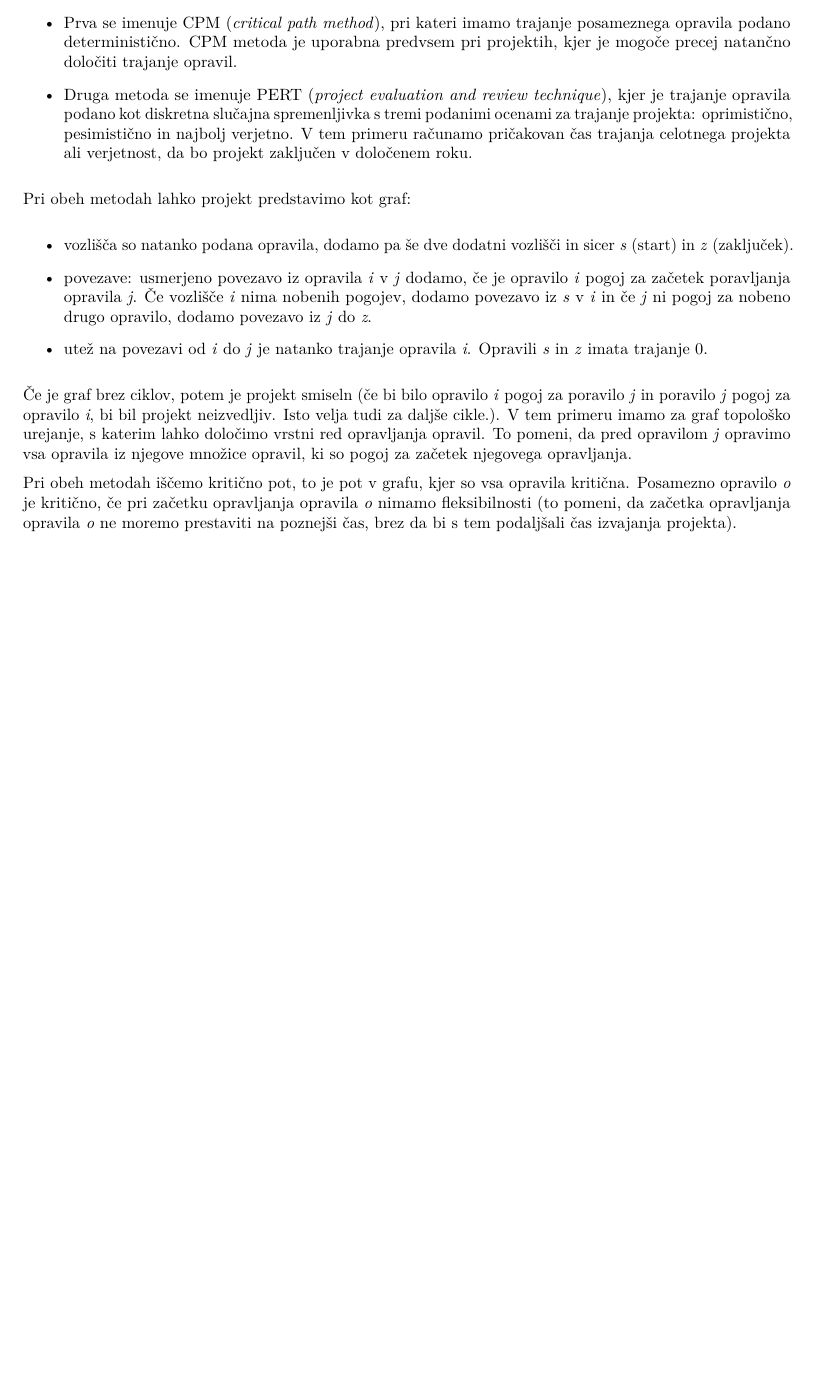
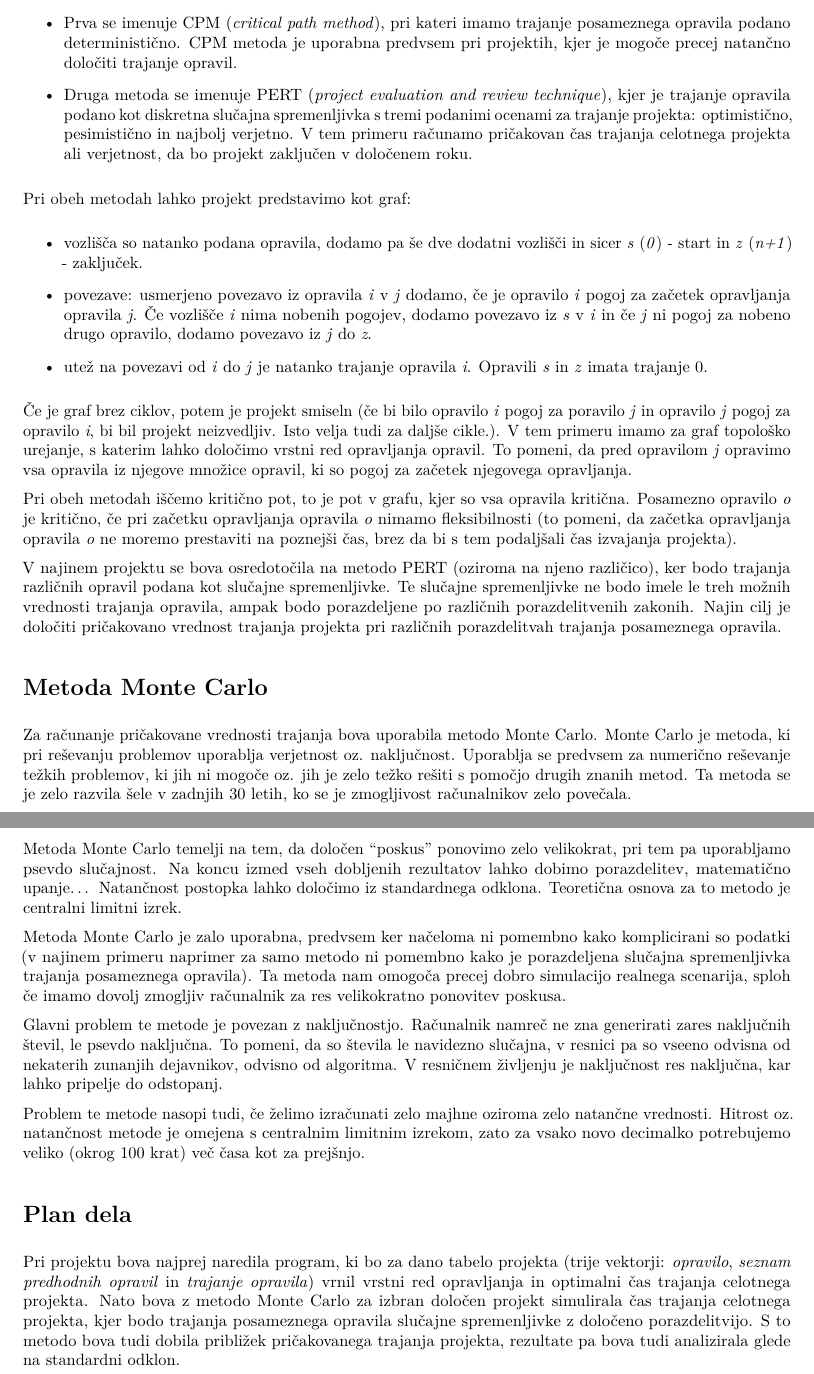
Before and after one commit to sokolicA/CPM-PERT, an R Markdown document (CPM-PERT model/Kratko-porocilo.Rmd): part of the page before the commit and two parts of pages 1 and 2 of 2 after it, the two joined at a grey line, cut so that both start at the same text, the shorter picture padded with empty space. The pictures show the output file CPM-PERT model/Kratko-porocilo.pdf that the author committed with the source.

Commit message:
Popravki poročila

```diff
--- a/CPM-PERT model/Kratko-porocilo.Rmd
+++ b/CPM-PERT model/Kratko-porocilo.Rmd
@@ -12,16 +12,34 @@
 
 - Prva se imenuje CPM (*critical path method*), pri kateri imamo trajanje posameznega opravila podano deterministično. CPM metoda je uporabna predvsem pri projektih, kjer je mogoče precej natančno določiti trajanje opravil.
 
-- Druga metoda se imenuje PERT (*project evaluation and review technique*), kjer je trajanje opravila podano kot diskretna slučajna spremenljivka s tremi podanimi ocenami za trajanje projekta: oprimistično, pesimistično in najbolj verjetno. V tem primeru računamo pričakovan čas trajanja celotnega projekta ali verjetnost, da bo projekt zaključen v določenem roku.
+- Druga metoda se imenuje PERT (*project evaluation and review technique*), kjer je trajanje opravila podano kot diskretna slučajna spremenljivka s tremi podanimi ocenami za trajanje projekta: optimistično, pesimistično in najbolj verjetno. V tem primeru računamo pričakovan čas trajanja celotnega projekta ali verjetnost, da bo projekt zaključen v določenem roku.
 
 Pri obeh metodah lahko projekt predstavimo kot graf:
 
-- vozlišča so natanko podana opravila, dodamo pa še dve dodatni vozlišči in sicer *s* (start) in *z* (zaključek).
+- vozlišča so natanko podana opravila, dodamo pa še dve dodatni vozlišči in sicer *s* (*0*) - start in *z* (*n+1*) - zaključek.
 
-- povezave: usmerjeno povezavo iz opravila *i* v *j* dodamo, če je opravilo *i* pogoj za začetek poravljanja opravila *j*. Če vozlišče *i* nima nobenih pogojev, dodamo povezavo iz *s* v *i* in če *j* ni pogoj za nobeno drugo opravilo, dodamo povezavo iz *j* do *z*.
+- povezave: usmerjeno povezavo iz opravila *i* v *j* dodamo, če je opravilo *i* pogoj za začetek opravljanja opravila *j*. Če vozlišče *i* nima nobenih pogojev, dodamo povezavo iz *s* v *i* in če *j* ni pogoj za nobeno drugo opravilo, dodamo povezavo iz *j* do *z*.
 
 - utež na povezavi od *i* do *j* je natanko trajanje opravila *i*. Opravili *s* in *z* imata trajanje 0.
 
-Če je graf brez ciklov, potem je projekt smiseln (če bi bilo opravilo *i* pogoj za poravilo *j* in poravilo *j* pogoj za opravilo *i*, bi bil projekt neizvedljiv. Isto velja tudi za daljše cikle.). V tem primeru imamo za graf topološko urejanje, s katerim lahko določimo vrstni red opravljanja opravil. To pomeni, da pred opravilom *j* opravimo vsa opravila iz njegove množice opravil, ki so pogoj za začetek njegovega opravljanja.
+Če je graf brez ciklov, potem je projekt smiseln (če bi bilo opravilo *i* pogoj za poravilo *j* in opravilo *j* pogoj za opravilo *i*, bi bil projekt neizvedljiv. Isto velja tudi za daljše cikle.). V tem primeru imamo za graf topološko urejanje, s katerim lahko določimo vrstni red opravljanja opravil. To pomeni, da pred opravilom *j* opravimo vsa opravila iz njegove množice opravil, ki so pogoj za začetek njegovega opravljanja.
 
 Pri obeh metodah iščemo kritično pot, to je pot v grafu, kjer so vsa opravila kritična. Posamezno opravilo *o* je kritično, če pri začetku opravljanja opravila *o* nimamo fleksibilnosti (to pomeni, da začetka opravljanja opravila *o* ne moremo prestaviti na poznejši čas, brez da bi s tem podaljšali čas izvajanja projekta).
+
+V najinem projektu se bova osredotočila na metodo PERT (oziroma na njeno različico), ker bodo trajanja različnih opravil podana kot slučajne spremenljivke. Te slučajne spremenljivke ne bodo imele le treh možnih vrednosti trajanja opravila, ampak bodo porazdeljene po različnih porazdelitvenih zakonih. Najin cilj je določiti pričakovano vrednost trajanja projekta pri različnih porazdelitvah trajanja posameznega opravila.
+
+# Metoda Monte Carlo
+
+Za računanje pričakovane vrednosti trajanja bova uporabila metodo Monte Carlo. Monte Carlo je metoda, ki pri reševanju problemov uporablja verjetnost oz. naključnost. Uporablja se predvsem za numerično reševanje težkih problemov, ki jih ni mogoče oz. jih je zelo težko rešiti s pomočjo drugih znanih metod. Ta metoda se je zelo razvila šele v zadnjih 30 letih, ko se je zmogljivost računalnikov zelo povečala.
+
+Metoda Monte Carlo temelji na tem, da določen "poskus" ponovimo zelo velikokrat, pri tem pa uporabljamo psevdo slučajnost. Na koncu izmed vseh dobljenih rezultatov lahko dobimo porazdelitev, matematično upanje... Natančnost postopka lahko določimo iz standardnega odklona. Teoretična osnova za to metodo je centralni limitni izrek.
+
+Metoda Monte Carlo je zalo uporabna, predvsem ker načeloma ni pomembno kako komplicirani so podatki (v najinem primeru naprimer za samo metodo ni pomembno kako je porazdeljena slučajna spremenljivka trajanja posameznega opravila). Ta metoda nam omogoča precej dobro simulacijo realnega scenarija, sploh če imamo dovolj zmogljiv računalnik za res velikokratno ponovitev poskusa.
+
+Glavni problem te metode je povezan z naključnostjo. Računalnik namreč ne zna generirati zares naključnih števil, le psevdo naključna. To pomeni, da so števila le navidezno slučajna, v resnici pa so vseeno odvisna od nekaterih zunanjih dejavnikov, odvisno od algoritma. V resničnem življenju je naključnost res naključna, kar lahko pripelje do odstopanj.
+
+Problem te metode nasopi tudi, če želimo izračunati zelo majhne oziroma zelo natančne vrednosti. Hitrost oz. natančnost metode je omejena s centralnim limitnim izrekom, zato za vsako novo decimalko potrebujemo veliko (okrog 100 krat) več časa kot za prejšnjo.
+
+# Plan dela
+
+Pri projektu bova najprej naredila program, ki bo za dano tabelo projekta (trije vektorji: *opravilo*, *seznam predhodnih opravil* in *trajanje opravila*) vrnil vrstni red opravljanja in optimalni čas trajanja celotnega projekta. Nato bova z metodo Monte Carlo za izbran določen projekt simulirala čas trajanja celotnega projekta, kjer bodo trajanja posameznega opravila slučajne spremenljivke z določeno porazdelitvijo. S to metodo bova tudi dobila približek pričakovanega trajanja projekta, rezultate pa bova tudi analizirala glede na standardni odklon.
```
Also changed, not shown: CPM-PERT model/Kratko-porocilo.pdf, CPM-PERT model/Kratko-porocilo.Rmd (2 more changed lines).
